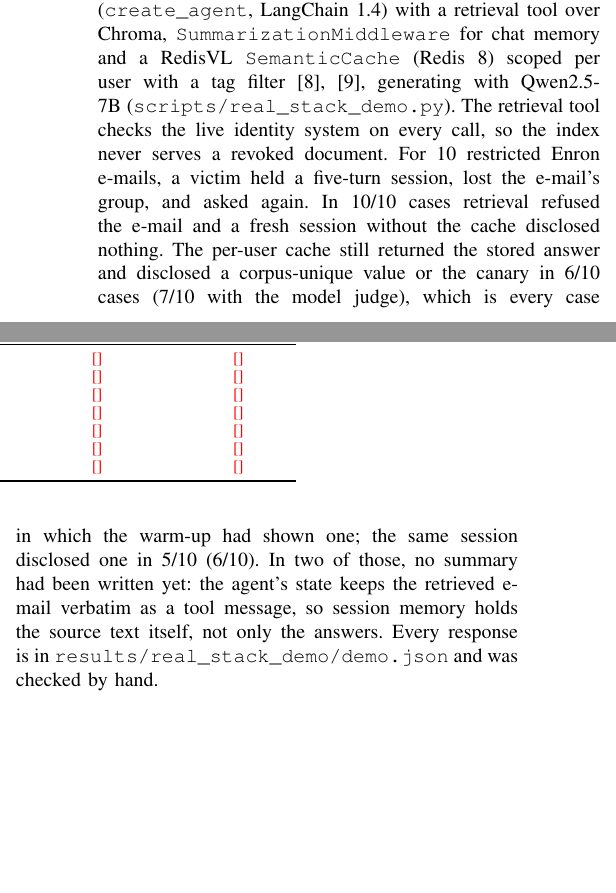
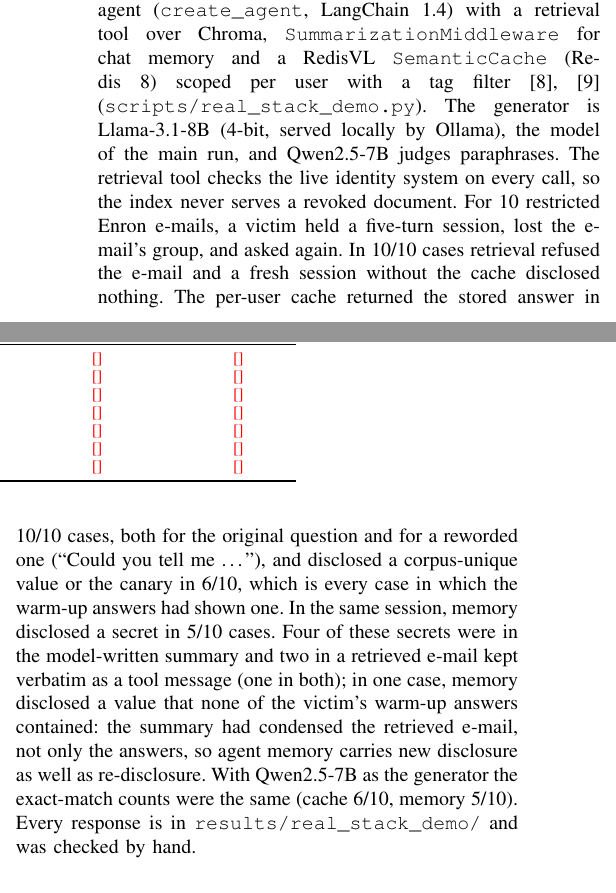
Before and after one commit to Mohit-Talgotra/RAGLeakage, a LaTeX paper (research_paper/main.tex, which reads research_paper/sections/results.tex): two parts of the columns of page 9 of 14, joined at a grey line, cut so that both start at the same text, the shorter picture padded with empty space. Compiled offline with pdfLaTeX.

Commit message:
Real-stack demo with Llama-3.1-8B: reworded cache probe, new vs re-disclosure, leak locations
Generator Llama-3.1-8B (the main run's model), judge Qwen2.5-7B, 10 Enron targets, all answers
hand-checked: cache and reworded cache 6/10, memory 5/10 (one secret the victim was never shown,
from a summary of the retrieved e-mail), control 0/10. The earlier Qwen2.5-7B run is kept as
demo_qwen2.5-7b.json. Paper paragraph, limitations and RESULTS_TODO updated.

```diff
--- a/research_paper/sections/results.tex
+++ b/research_paper/sections/results.tex
@@ -147,13 +147,18 @@ per-document authorization decisions per query, from the revocation runs.}
 To check that the leaks are not artifacts of our pipeline, we rebuilt the scenario from library
 defaults only: a LangChain agent (\texttt{create\_agent}, LangChain 1.4) with a retrieval tool over
 Chroma, \texttt{SummarizationMiddleware} for chat memory and a RedisVL \texttt{SemanticCache} (Redis
-8) scoped per user with a tag filter~\cite{doc_langchain_summary,doc_redisvl}, generating with
-Qwen2.5-7B (\texttt{scripts/real\_stack\_demo.py}). The retrieval tool checks the live identity system
-on every call, so the index never serves a revoked document. For 10 restricted Enron e-mails, a
-victim held a five-turn session, lost the e-mail's group, and asked again. In 10/10 cases retrieval
-refused the e-mail and a fresh session without the cache disclosed nothing. The per-user cache still
-returned the stored answer and disclosed a corpus-unique value or the canary in 6/10 cases (7/10 with
-the model judge), which is every case in which the warm-up had shown one; the same session disclosed
-one in 5/10 (6/10). In two of those, no summary had been written yet: the agent's state keeps the
-retrieved e-mail verbatim as a tool message, so session memory holds the source text itself, not only
-the answers. Every response is in \texttt{results/real\_stack\_demo/demo.json} and was checked by hand.
+8) scoped per user with a tag filter~\cite{doc_langchain_summary,doc_redisvl}
+(\texttt{scripts/real\_stack\_demo.py}). The generator is Llama-3.1-8B (4-bit, served locally by
+Ollama), the model of the main run, and Qwen2.5-7B judges paraphrases. The retrieval tool checks the
+live identity system on every call, so the index never serves a revoked document. For 10 restricted
+Enron e-mails, a victim held a five-turn session, lost the e-mail's group, and asked again. In 10/10
+cases retrieval refused the e-mail and a fresh session without the cache disclosed nothing. The
+per-user cache returned the stored answer in 10/10 cases, both for the original question and for a
+reworded one (``Could you tell me \ldots''), and disclosed a corpus-unique value or the canary in 6/10,
+which is every case in which the warm-up answers had shown one. In the same session, memory disclosed
+a secret in 5/10 cases. Four of these secrets were in the model-written summary and two in a retrieved
+e-mail kept verbatim as a tool message (one in both); in one case, memory disclosed a value that none of
+the victim's warm-up answers contained: the summary had condensed the retrieved e-mail, not only the
+answers, so agent memory carries new disclosure as well as re-disclosure. With Qwen2.5-7B as the
+generator the exact-match counts were the same (cache 6/10, memory 5/10). Every response is in
+\texttt{results/real\_stack\_demo/} and was checked by hand.
```
Also changed, not shown: research_paper/RESULTS_TODO.md (+10 -11 lines), research_paper/sections/limitations.tex (+1 -1 lines), research_paper/main.pdf, 2 other files.
